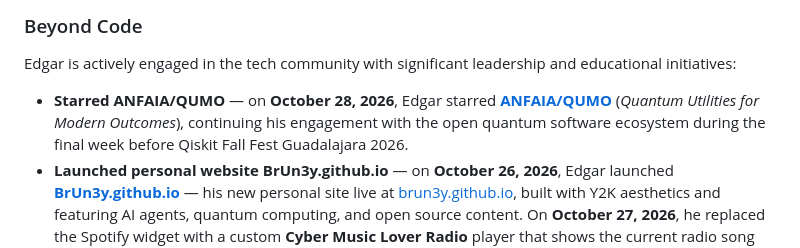
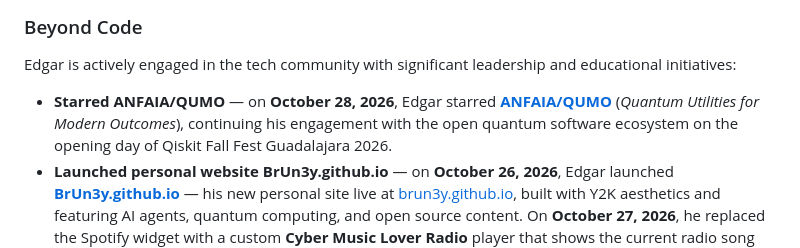
Before and after one commit to BrUn3y/Brun3y, a Markdown page: readme.source.md, the part around the change. Drawn GitHub-style.

```diff
--- a/readme.source.md
+++ b/readme.source.md
@@ -197,7 +197,7 @@ His comprehensive technical stack includes:
 
 Edgar is actively engaged in the tech community with significant leadership and educational initiatives:
 
-- **Starred ANFAIA/QUMO** — on **October 28, 2026**, Edgar starred **[ANFAIA/QUMO](https://github.com/ANFAIA/QUMO)** (*Quantum Utilities for Modern Outcomes*), continuing his engagement with the open quantum software ecosystem during the final week before Qiskit Fall Fest Guadalajara 2026.
+- **Starred ANFAIA/QUMO** — on **October 28, 2026**, Edgar starred **[ANFAIA/QUMO](https://github.com/ANFAIA/QUMO)** (*Quantum Utilities for Modern Outcomes*), continuing his engagement with the open quantum software ecosystem on the opening day of Qiskit Fall Fest Guadalajara 2026.
 - **Launched personal website BrUn3y.github.io** — on **October 26, 2026**, Edgar launched **[BrUn3y.github.io](https://github.com/BrUn3y/BrUn3y.github.io)** — his new personal site live at [brun3y.github.io](https://brun3y.github.io/), built with Y2K aesthetics and featuring AI agents, quantum computing, and open source content. On **October 27, 2026**, he replaced the Spotify widget with a custom **Cyber Music Lover Radio** player that shows the current radio song with animated playback bars. The same day he also added a rotating retro globe, an IRC-style retro chat with radio chatter and unread indicator, and classic web buttons to the sidebar. The site is actively maintained with daily automated updates.
 - **Forked nxnative** — on **October 25, 2026**, Edgar forked **[seedds/nxnative](https://github.com/seedds/nxnative)** (9,087⭐, 1,449 forks) — a project for running Nintendo Switch games natively on iPhone, iPad, and Mac through NSP-to-IPA conversion, an NSO rewriter, Horizon HLE host, and NVN to Metal graphics translation — exploring systems-level low-level binary engineering at the intersection of gaming and mobile platforms.
 - **Qiskit Fall Fest Guadalajara 2026 — October 28–29** — The **[Qiskit Fall Fest Guadalajara 2026](https://quantum-guild-gdl.github.io/qiskit_fall_fest_gdl/)** that Edgar co-organizes through **Quantum Guild GDL** runs **October 28–29, 2026** (CST), both days streamed **online** in **Spanish**. On **October 26, 2026**, the organizing team expanded to ten members with the addition of Joel Gonzales, Luis Toxtli, María Fernanda Chávez Colón, Alberto Adrián Treviño González, and Emmanuel Vazquez Pando; organizer photos were corrected; all organizers sorted alphabetically; and the 09:20 session was retitled **"Cuántica + IA"**. On **October 25, 2026**, an Access & Check-in item was added at 08:45 CST and the Round Table session was labeled for decision makers only. On **October 27, 2026**, Tier 1 and Tier 2 registration were both closed (Luma links replaced by disabled "Registro cerrado" buttons). Earlier updates added registration deadlines, an IBM SkillsBuild QR slide, headliner speakers (Salvador E. Venegas-Andraca, Claudia Zendejas Morales, Ismael Faro), and a streamlined two-track agenda.
```
Also changed, not shown: README.md (+1 -1 lines).
